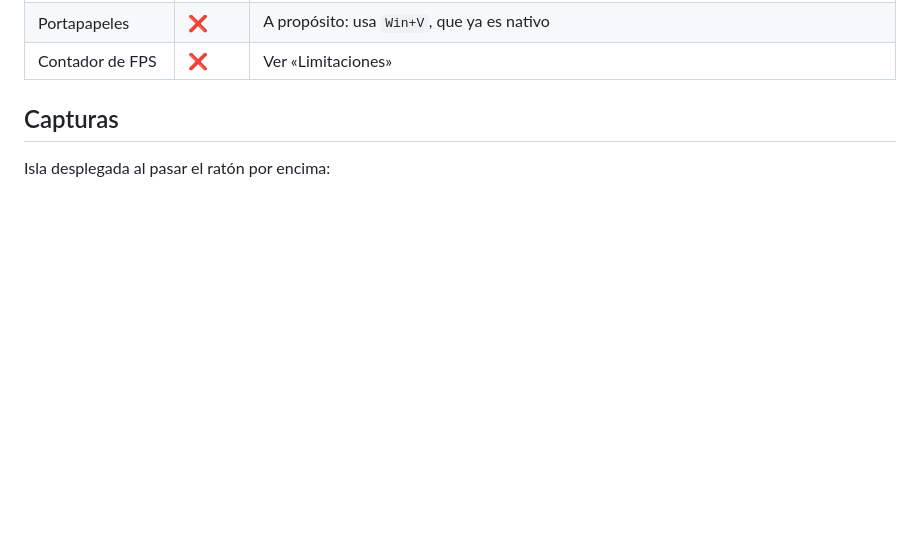
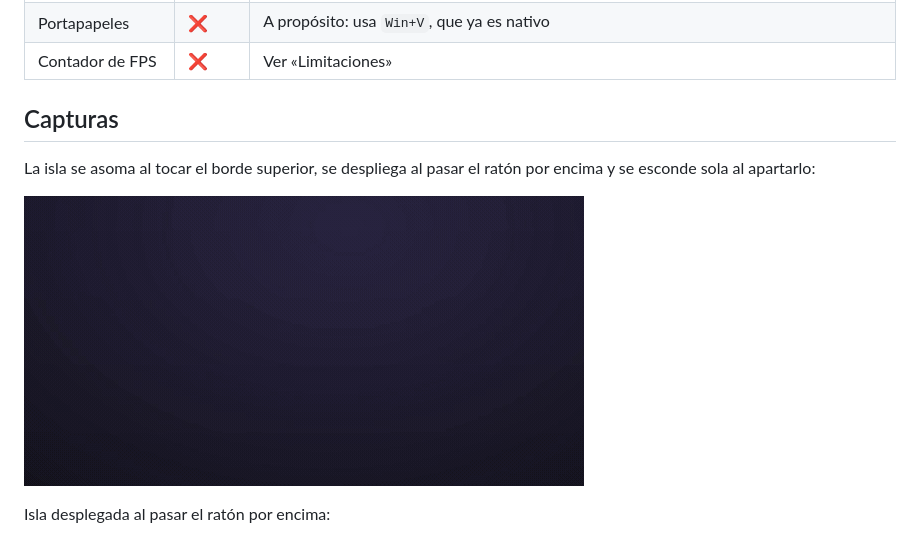
Before and after one commit to oneirozz/Isla, a Markdown page: README.md, the part around the change. Rendered like a GitHub page; pictures changed too: docs/pildora.gif (added); blank space fills up the shorter version.

Commit message:
docs: gif de presentacion y tarjeta social
El gif muestra el ciclo completo con un fondo neutro: la isla se asoma, se
despliega al pasar el raton y se esconde sola. Grabado a 1920x1080 y recortado
a la zona superior; 560x290, 15 fps, 394 KB.
La tarjeta social (1280x640) queda en docs para subirla a mano en
Settings - Social preview.

```diff
--- a/README.md
+++ b/README.md
@@ -48,6 +48,11 @@ adjunto en cada release.
 | Contador de FPS | ❌ | Ver «Limitaciones» |
 
 ## Capturas
+
+La isla se asoma al tocar el borde superior, se despliega al pasar el ratón por
+encima y se esconde sola al apartarlo:
+
+![La isla se asoma, se despliega y se vuelve a esconder](docs/pildora.gif)
 
 Isla desplegada al pasar el ratón por encima:
 
```
Also changed, not shown: docs/social-preview.png (added).
